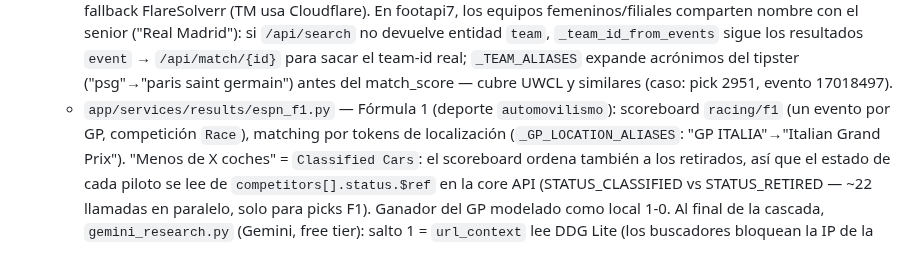
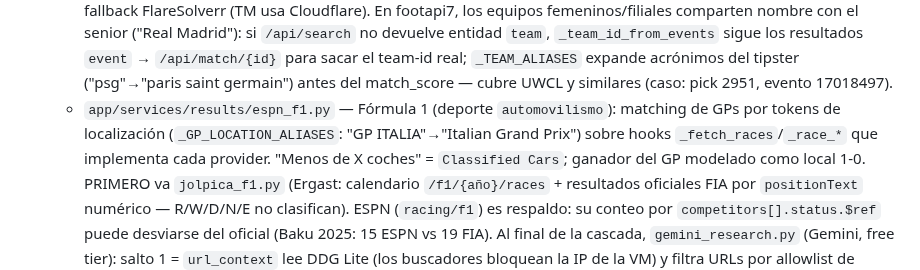
Before and after one commit to ayozegr05/PickControl, a Markdown page: AGENTS.md, the part around the change. Drawn GitHub-style.

Commit message:
docs: cascada F1 jolpica-first en AGENTS.md
Generated with [Devin](https://devin.ai)

Co-Authored-By: Devin <158243242+devin-ai-integration[bot]@users.noreply.github.com>

```diff
--- a/AGENTS.md
+++ b/AGENTS.md
@@ -48,14 +48,16 @@ cuenta Telegram dedicada, deploy, backups, cuotas de providers).
     ("psg"→"paris saint germain") antes del match_score — cubre
     UWCL y similares (caso: pick 2951, evento 17018497).
   - `app/services/results/espn_f1.py` — Fórmula 1 (deporte
-    `automovilismo`): scoreboard `racing/f1` (un evento por GP,
-    competición `Race`), matching por tokens de localización
-    (`_GP_LOCATION_ALIASES`: "GP ITALIA"→"Italian Grand Prix").
-    "Menos de X coches" = `Classified Cars`: el scoreboard ordena
-    también a los retirados, así que el estado de cada piloto se lee
-    de `competitors[].status.$ref` en la core API (STATUS_CLASSIFIED
-    vs STATUS_RETIRED — ~22 llamadas en paralelo, solo para picks F1).
-    Ganador del GP modelado como local 1-0. Al final de la cascada,
+    `automovilismo`): matching de GPs por tokens de localización
+    (`_GP_LOCATION_ALIASES`: "GP ITALIA"→"Italian Grand Prix") sobre
+    hooks `_fetch_races`/`_race_*` que implementa cada provider.
+    "Menos de X coches" = `Classified Cars`; ganador del GP modelado
+    como local 1-0. PRIMERO va `jolpica_f1.py` (Ergast: calendario
+    `/f1/{año}/races` + resultados oficiales FIA por `positionText`
+    numérico — R/W/D/N/E no clasifican). ESPN (`racing/f1`) es
+    respaldo: su conteo por `competitors[].status.$ref` puede
+    desviarse del oficial (Baku 2025: 15 ESPN vs 19 FIA). Al final de
+    la cascada,
     `gemini_research.py` (Gemini, free tier): salto 1 = `url_context`
     lee DDG Lite (los buscadores bloquean la IP de la VM) y filtra URLs
     por allowlist de dominios de resultados; los saltos 2/3 descargan
```
